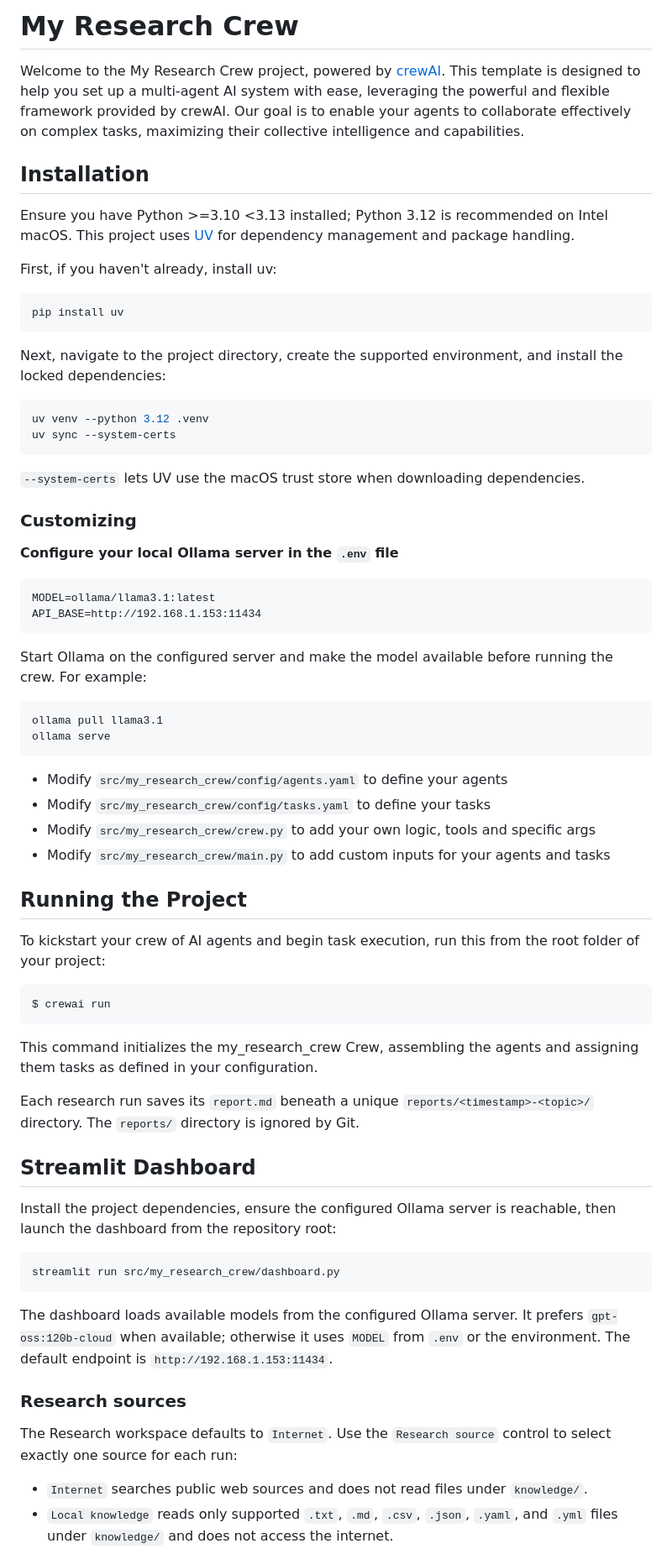
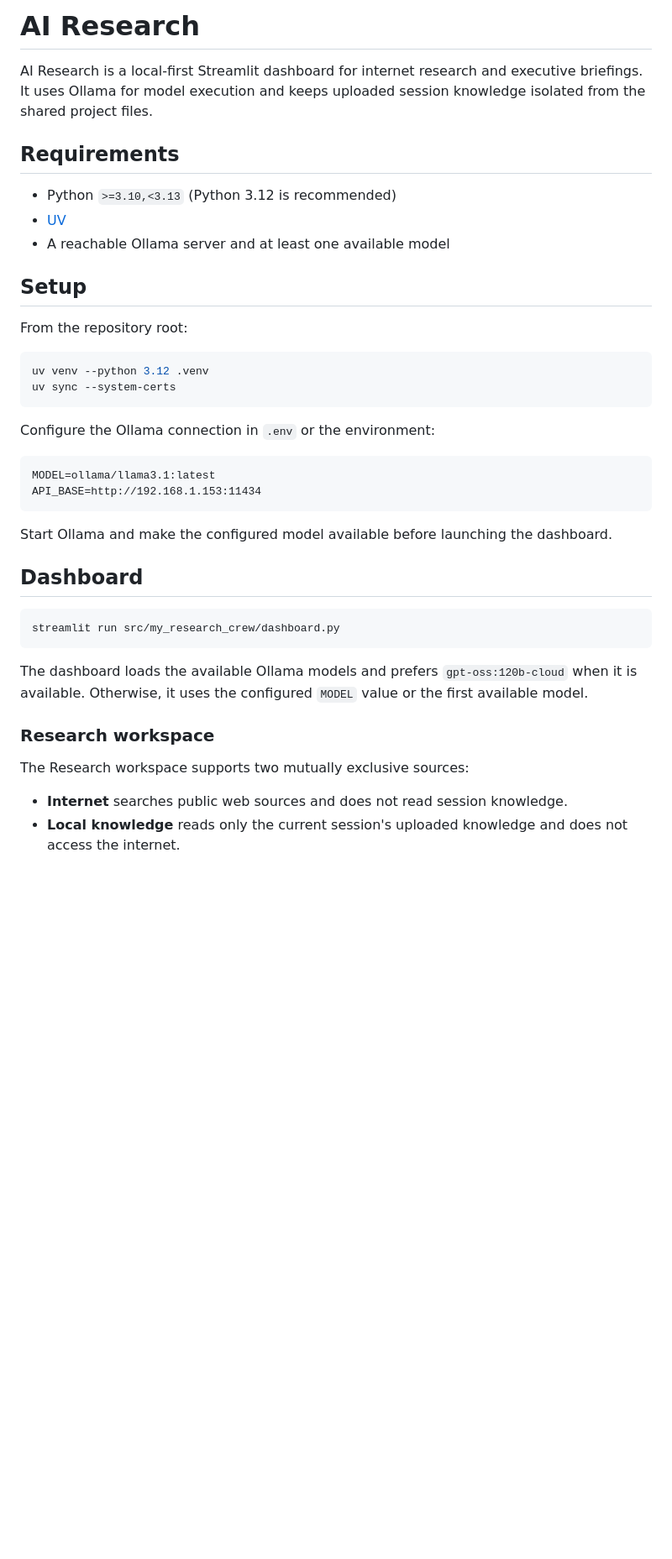
Before and after one commit to mtshikomba/ai-research, a Markdown page: README.md, the part around one of its changes. Shown at 84% size. GitHub-like rendering; blank space fills up the shorter version.

````diff
--- a/README.md
+++ b/README.md
@@ -1,85 +1,49 @@
-# My Research Crew
+# AI Research
 
-Welcome to the My Research Crew project, powered by [crewAI](https://crewai.com). This template is designed to help you set up a multi-agent AI system with ease, leveraging the powerful and flexible framework provided by crewAI. Our goal is to enable your agents to collaborate effectively on complex tasks, maximizing their collective intelligence and capabilities.
+AI Research is a local-first Streamlit dashboard for internet research and
+executive briefings. It uses Ollama for model execution and keeps uploaded
+session knowledge isolated from the shared project files.
 
-## Installation
+## Requirements
 
-Ensure you have Python >=3.10 <3.13 installed; Python 3.12 is recommended on
-Intel macOS. This project uses [UV](https://docs.astral.sh/uv/) for dependency
-management and package handling.
+- Python `>=3.10,<3.13` (Python 3.12 is recommended)
+- [UV](https://docs.astral.sh/uv/)
+- A reachable Ollama server and at least one available model
 
-First, if you haven't already, install uv:
+## Setup
 
-```bash
-pip install uv
-```
-
-Next, navigate to the project directory, create the supported environment, and
-install the locked dependencies:
+From the repository root:
 
 ```bash
 uv venv --python 3.12 .venv
 uv sync --system-certs
 ```
 
-`--system-certs` lets UV use the macOS trust store when downloading dependencies.
-
-### Customizing
-
-**Configure your local Ollama server in the `.env` file**
+Configure the Ollama connection in `.env` or the environment:
 
 ```dotenv
 MODEL=ollama/llama3.1:latest
 API_BASE=http://192.168.1.153:11434
 ```
 
-Start Ollama on the configured server and make the model available before
-running the crew. For example:
+Start Ollama and make the configured model available before launching the
+dashboard.
 
-```bash
-ollama pull llama3.1
-ollama serve
-```
-
-- Modify `src/my_research_crew/config/agents.yaml` to define your agents
-- Modify `src/my_research_crew/config/tasks.yaml` to define your tasks
-- Modify `src/my_research_crew/crew.py` to add your own logic, tools and specific args
-- Modify `src/my_research_crew/main.py` to add custom inputs for your agents and tasks
-
-## Running the Project
-
-To kickstart your crew of AI agents and begin task execution, run this from the root folder of your project:
-
-```bash
-$ crewai run
-```
-
-This command initializes the my_research_crew Crew, assembling the agents and assigning them tasks as defined in your configuration.
-
-Each research run saves its `report.md` beneath a unique
-`reports/<timestamp>-<topic>/` directory. The `reports/` directory is ignored by Git.
-
-## Streamlit Dashboard
-
-Install the project dependencies, ensure the configured Ollama server is
-reachable, then launch the dashboard from the repository root:
+## Dashboard
 
 ```bash
 streamlit run src/my_research_crew/dashboard.py
 ```
 
-The dashboard loads available models from the configured Ollama server. It
-prefers `gpt-oss:120b-cloud` when available; otherwise it uses `MODEL` from
-`.env` or the environment. The default endpoint is
-`http://192.168.1.153:11434`.
+The dashboard loads the available Ollama models and prefers
+`gpt-oss:120b-cloud` when it is available. Otherwise, it uses the configured
+`MODEL` value or the first available model.
 
-### Research sources
+### Research workspace
 
-The Research workspace defaults to `Internet`. Use the `Research source`
-control to select exactly one source for each run:
+The Research workspace supports two mutually exclusive sources:
 
-- `Internet` searches public web sources and does not read files under
-	`knowledge/`.
-- `Local knowledge` reads only supported `.txt`, `.md`, `.csv`, `.json`,
-	`.yaml`, and `.yml` files under `knowledge/` and does not access the internet.
+- **Internet** searches public web sources and does not read session knowledge.
+- **Local knowledge** reads only the current session's uploaded knowledge and
+  does not access the internet.
 
````
Also changed, not shown: other parts of README.md (+40 -33 lines), .tasks/in-progress/task-021-update-project-readme.md (added, +83 -0 lines).
